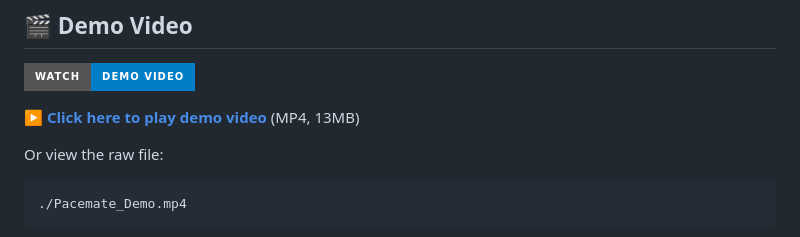
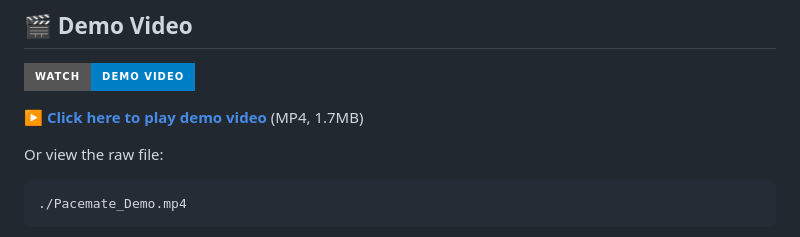
Before and after one commit to ujjavala/GitHub-Copilot-CLI-Challenge-PaceMate, a Markdown page: README.md, the part around the change. Rendered like a GitHub page; badges without logos.

Commit message:
docs: Compress demo video to 1.7MB for GitHub display
- Compressed from 13MB to 1.7MB (87% reduction)
- Used H.264 codec with CRF 28 (high quality/small size balance)
- Reduced audio bitrate to 64kbps
- Resolution: 640x480 (1 min 6 sec video)
- Now displays properly in GitHub without size warning
- Updated README with new file size

Co-authored-by: Copilot <223556219+Copilot@users.noreply.github.com>

````diff
--- a/README.md
+++ b/README.md
@@ -6,7 +6,7 @@ A sophisticated proof of concept for a mindful speaking practice companion with
 
 [![Watch demo](https://img.shields.io/badge/Watch-Demo%20Video-blue?style=for-the-badge&logo=youtube)](Pacemate_Demo.mp4)
 
-**[▶️ Click here to play demo video](Pacemate_Demo.mp4)** (MP4, 13MB)
+**[▶️ Click here to play demo video](Pacemate_Demo.mp4)** (MP4, 1.7MB)
 
 Or view the raw file:
 ```
````
